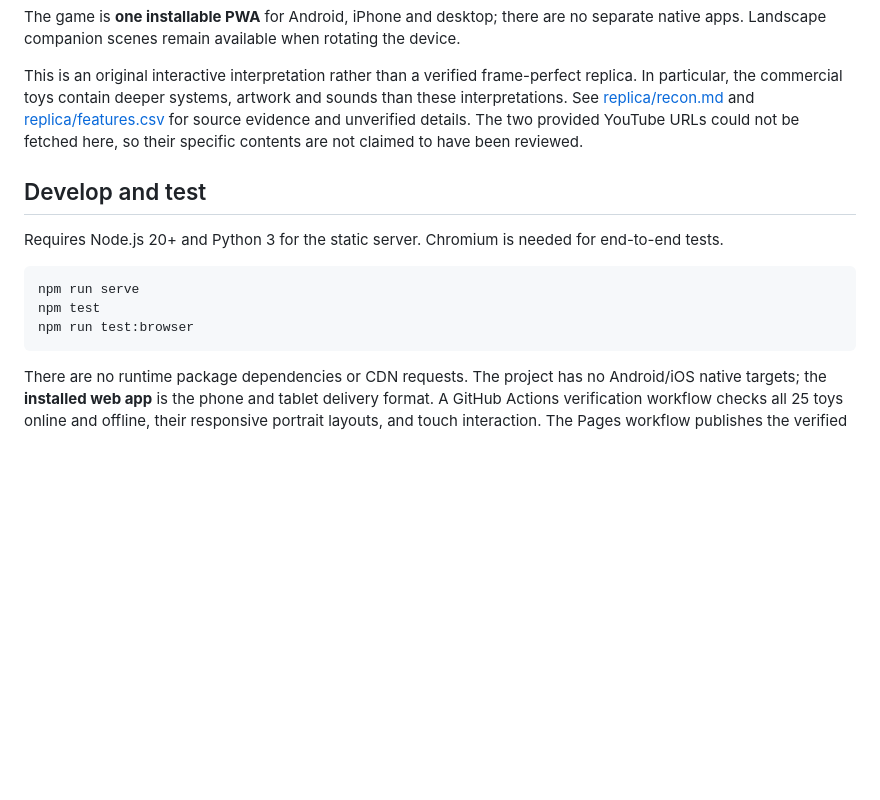
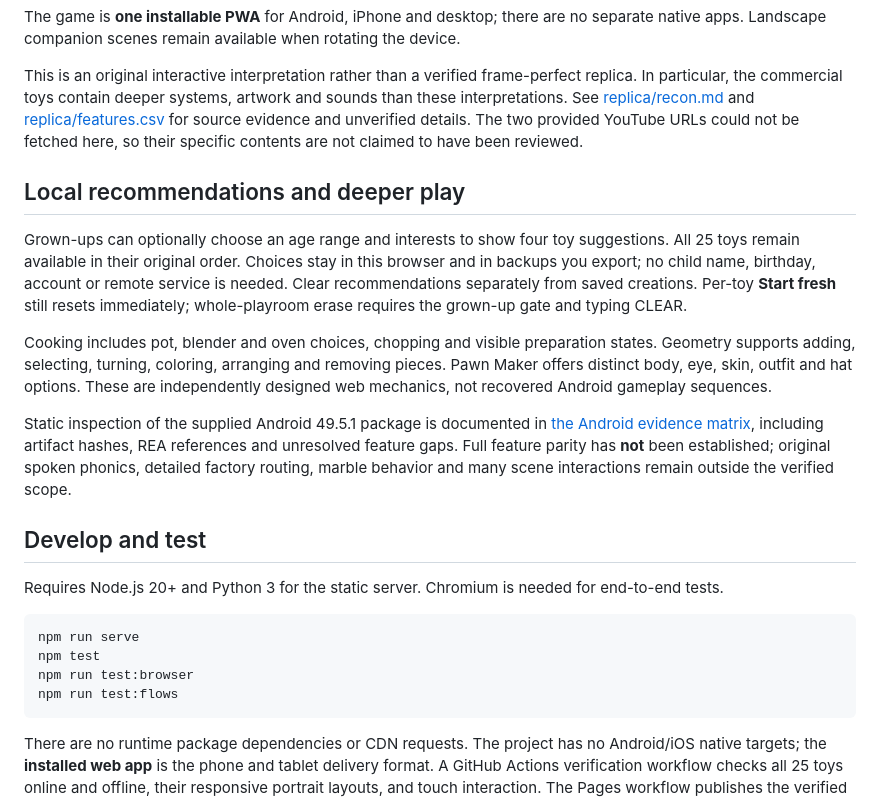
Before and after one commit to overbit/poklike, a Markdown page: README.md, the part around the change. Drawn GitHub-style; blank space fills up the shorter version.

Commit message:
docs(pok): record android evidence and parity limits

````diff
--- a/README.md
+++ b/README.md
@@ -18,6 +18,14 @@ The game is **one installable PWA** for Android, iPhone and desktop; there are n
 
 This is an original interactive interpretation rather than a verified frame-perfect replica. In particular, the commercial toys contain deeper systems, artwork and sounds than these interpretations. See [replica/recon.md](replica/recon.md) and [replica/features.csv](replica/features.csv) for source evidence and unverified details. The two provided YouTube URLs could not be fetched here, so their specific contents are not claimed to have been reviewed.
 
+## Local recommendations and deeper play
+
+Grown-ups can optionally choose an age range and interests to show four toy suggestions. All 25 toys remain available in their original order. Choices stay in this browser and in backups you export; no child name, birthday, account or remote service is needed. Clear recommendations separately from saved creations. Per-toy **Start fresh** still resets immediately; whole-playroom erase requires the grown-up gate and typing CLEAR.
+
+Cooking includes pot, blender and oven choices, chopping and visible preparation states. Geometry supports adding, selecting, turning, coloring, arranging and removing pieces. Pawn Maker offers distinct body, eye, skin, outfit and hat options. These are independently designed web mechanics, not recovered Android gameplay sequences.
+
+Static inspection of the supplied Android 49.5.1 package is documented in [the Android evidence matrix](replica/android-49.5.1-evidence.md), including artifact hashes, REA references and unresolved feature gaps. Full feature parity has **not** been established; original spoken phonics, detailed factory routing, marble behavior and many scene interactions remain outside the verified scope.
+
 ## Develop and test
 
 Requires Node.js 20+ and Python 3 for the static server. Chromium is needed for end-to-end tests.
@@ -26,6 +34,7 @@ Requires Node.js 20+ and Python 3 for the static server. Chromium is needed for
 npm run serve
 npm test
 npm run test:browser
+npm run test:flows
 ```
 
 There are no runtime package dependencies or CDN requests. The project has no Android/iOS native targets; the **installed web app** is the phone and tablet delivery format. A GitHub Actions verification workflow checks all 25 toys online and offline, their responsive portrait layouts, and touch interaction. The Pages workflow publishes the verified static assets from `main` (its own HTTPS asset check runs after deployment).
````
Also changed, not shown: replica/android-49.5.1-evidence.md (added, +74 -0 lines).
